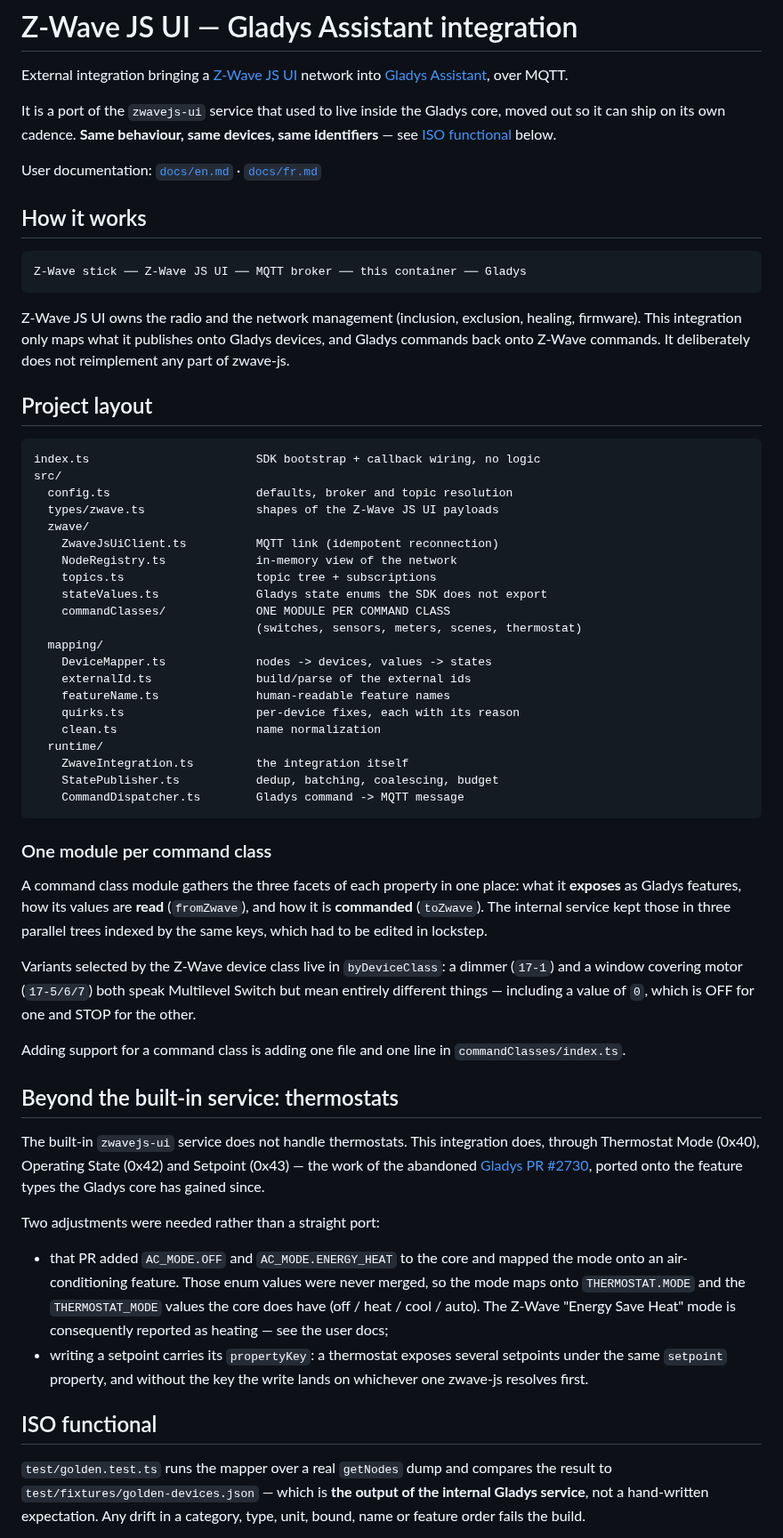
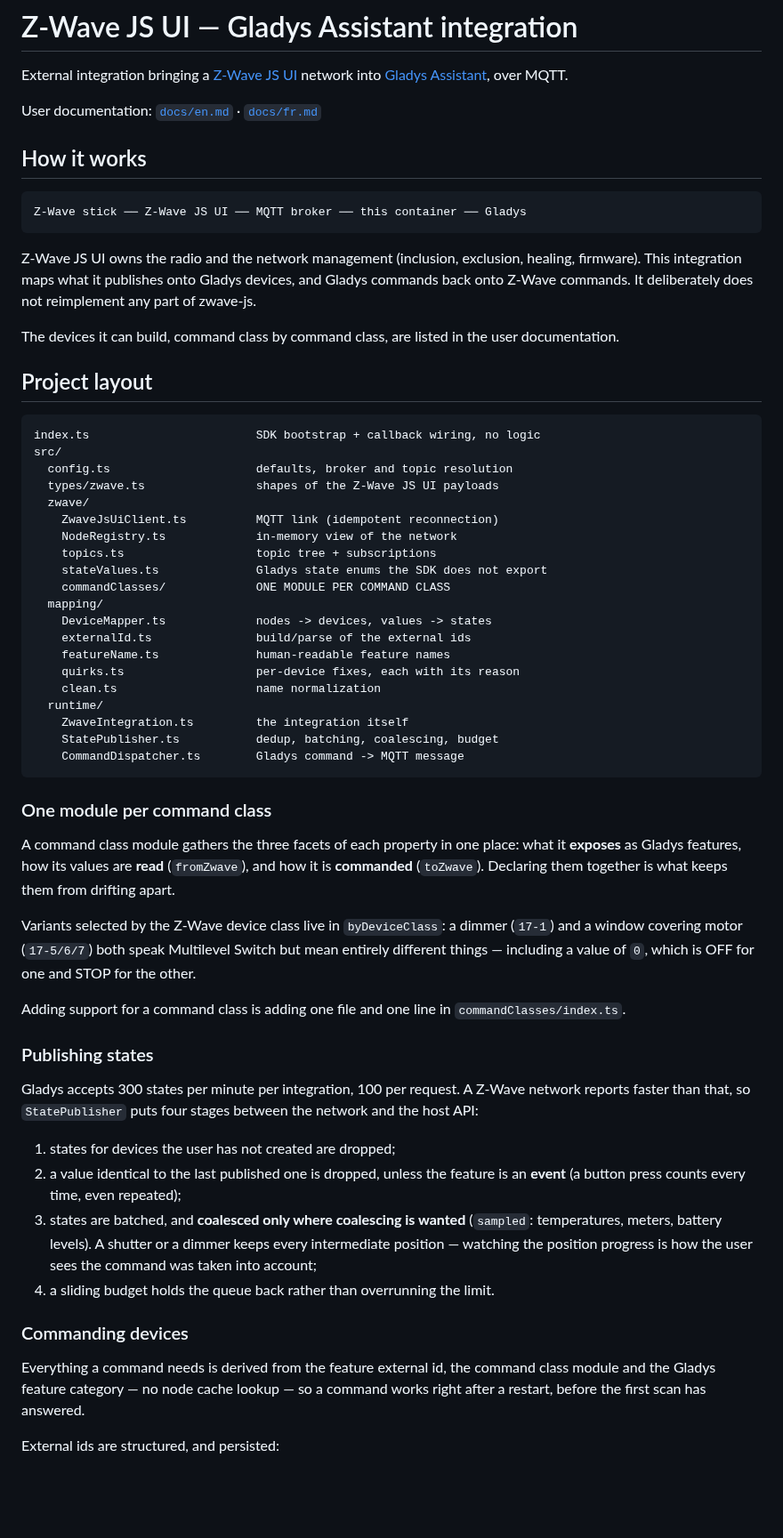
Before and after one commit to sescandell/gladys-zwavejs, a Markdown page: README.md, the part around one of its changes. Shown at 89% size. Rendered like a GitHub page; blank space fills up the shorter version.

````diff
--- a/README.md
+++ b/README.md
@@ -2,10 +2,6 @@
 
 External integration bringing a [Z-Wave JS UI](https://zwave-js.github.io/zwave-js-ui/)
 network into [Gladys Assistant](https://gladysassistant.com), over MQTT.
-
-It is a port of the `zwavejs-ui` service that used to live inside the Gladys
-core, moved out so it can ship on its own cadence. **Same behaviour, same
-devices, same identifiers** — see [ISO functional](#iso-functional) below.
 
 User documentation: [`docs/en.md`](./docs/en.md) · [`docs/fr.md`](./docs/fr.md)
 
@@ -16,9 +12,12 @@ Z-Wave stick ── Z-Wave JS UI ── MQTT broker ── this container ──
 ```
 
 Z-Wave JS UI owns the radio and the network management (inclusion, exclusion,
-healing, firmware). This integration only maps what it publishes onto Gladys
+healing, firmware). This integration maps what it publishes onto Gladys
 devices, and Gladys commands back onto Z-Wave commands. It deliberately does
 not reimplement any part of zwave-js.
+
+The devices it can build, command class by command class, are listed in the
+user documentation.
 
 ## Project layout
 
@@ -33,7 +32,6 @@ src/
     topics.ts                   topic tree + subscriptions
     stateValues.ts              Gladys state enums the SDK does not export
     commandClasses/             ONE MODULE PER COMMAND CLASS
-                                (switches, sensors, meters, scenes, thermostat)
   mapping/
     DeviceMapper.ts             nodes -> devices, values -> states
     externalId.ts               build/parse of the external ids
@@ -50,9 +48,8 @@ src/
 
 A command class module gathers the three facets of each property in one place:
 what it **exposes** as Gladys features, how its values are **read**
-(`fromZwave`), and how it is **commanded** (`toZwave`). The internal service
-kept those in three parallel trees indexed by the same keys, which had to be
-edited in lockstep.
+(`fromZwave`), and how it is **commanded** (`toZwave`). Declaring them together
+is what keeps them from drifting apart.
 
 Variants selected by the Z-Wave device class live in `byDeviceClass`: a dimmer
 (`17-1`) and a window covering motor (`17-5/6/7`) both speak Multilevel Switch
@@ -62,29 +59,26 @@ one and STOP for the other.
 Adding support for a command class is adding one file and one line in
 `commandClasses/index.ts`.
 
-## Beyond the built-in service: thermostats
+### Publishing states
 
-The built-in `zwavejs-ui` service does not handle thermostats. This integration
-does, through Thermostat Mode (0x40), Operating State (0x42) and Setpoint
-(0x43) — the work of the abandoned
-[Gladys PR #2730](https://github.com/GladysAssistant/Gladys/pull/2730), ported
-onto the feature types the Gladys core has gained since.
+Gladys accepts 300 states per minute per integration, 100 per request. A Z-Wave
+network reports faster than that, so `StatePublisher` puts four stages between
+the network and the host API:
 
-Two adjustments were needed rather than a straight port:
+1. states for devices the user has not created are dropped;
+2. a value identical to the last published one is dropped, unless the feature
+   is an **event** (a button press counts every time, even repeated);
+3. states are batched, and **coalesced only where coalescing is wanted**
+   (`sampled`: temperatures, meters, battery levels). A shutter or a dimmer
+   keeps every intermediate position — watching the position progress is how
+   the user sees the command was taken into account;
+4. a sliding budget holds the queue back rather than overrunning the limit.
 
-- that PR added `AC_MODE.OFF` and `AC_MODE.ENERGY_HEAT` to the core and mapped
-  the mode onto an air-conditioning feature. Those enum values were never
-  merged, so the mode maps onto `THERMOSTAT.MODE` and the `THERMOSTAT_MODE`
-  values the core does have (off / heat / cool / auto). The Z-Wave "Energy Save
-  Heat" mode is consequently reported as heating — see the user docs;
-- writing a setpoint carries its `propertyKey`: a thermostat exposes several
-  setpoints under the same `setpoint` property, and without the key the write
-  lands on whichever one zwave-js resolves first.
+### Commanding devices
 
-## ISO functional
+Everything a command needs is derived from the feature external id, the command
+class module and the Gladys feature category — no node cache lookup — so a
+command works right after a restart, before the first scan has answered.
 
-`test/golden.test.ts` runs the mapper over a real `getNodes` dump and compares
-the result to `test/fixtures/golden-devices.json` — which is **the output of
-the internal Gladys service**, not a hand-written expectation. Any drift in a
-category, type, unit, bound, name or feature order fails the build.
+External ids are structured, and persisted:
 
````
Also changed, not shown: other parts of README.md (+10 -36 lines), docs/en.md (+28 -12 lines), docs/fr.md (+29 -14 lines), docs/images/zwavejs-ui-gateway-configuration.jpg (added), docs/images/zwavejs-ui-mqtt-configuration.jpg (added), 9 other files.
